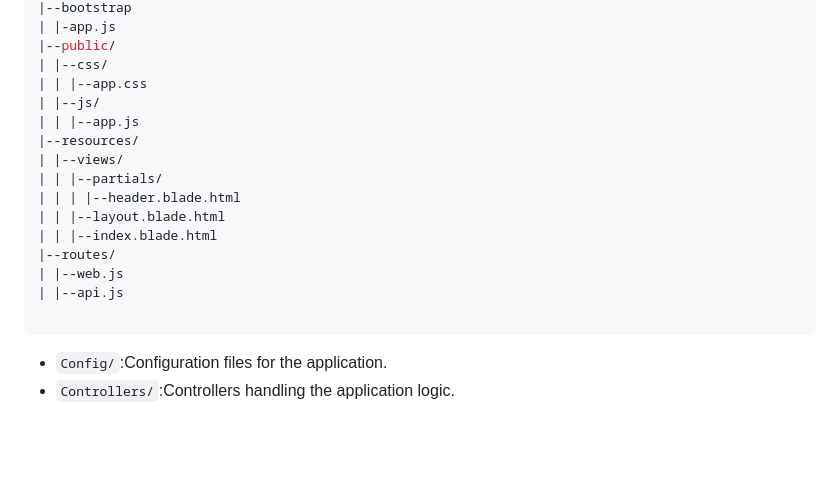
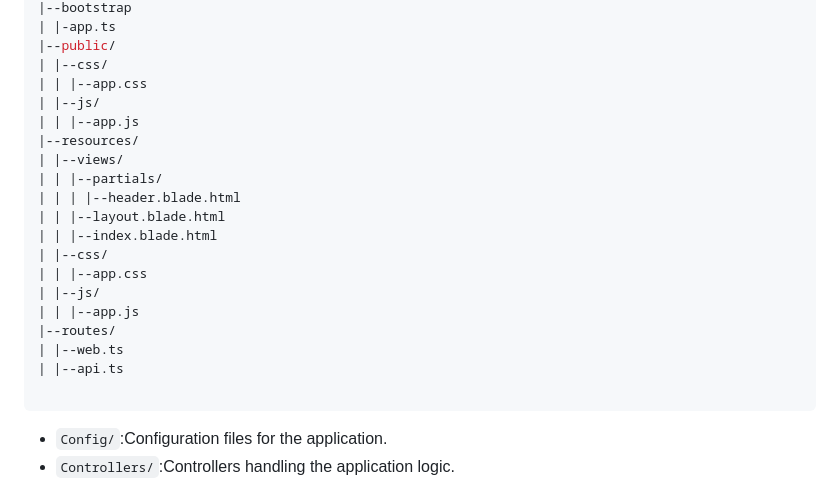
Before and after one commit to jammehabdou64/new-jcc-express-mvc-app, a Markdown page: README.md, the part around the change printed below. GitHub-like rendering; blank space fills up the shorter version.

````diff
--- a/README.md
+++ b/README.md
@@ -101,5 +149,5 @@ project-root/
 |--bootstrap
-| |-app.js
+| |-app.ts
 |--public/
 | |--css/
 | | |--app.css
@@ -111,9 +159,13 @@ project-root/
 | | | |--header.blade.html
 | | |--layout.blade.html
 | | |--index.blade.html
+| |--css/
+| | |--app.css
+| |--js/
+| | |--app.js
 |--routes/
-| |--web.js
-| |--api.js
+| |--web.ts
+| |--api.ts
 
 ```
 
````
Also changed, not shown: other parts of README.md (+72 -24 lines).
